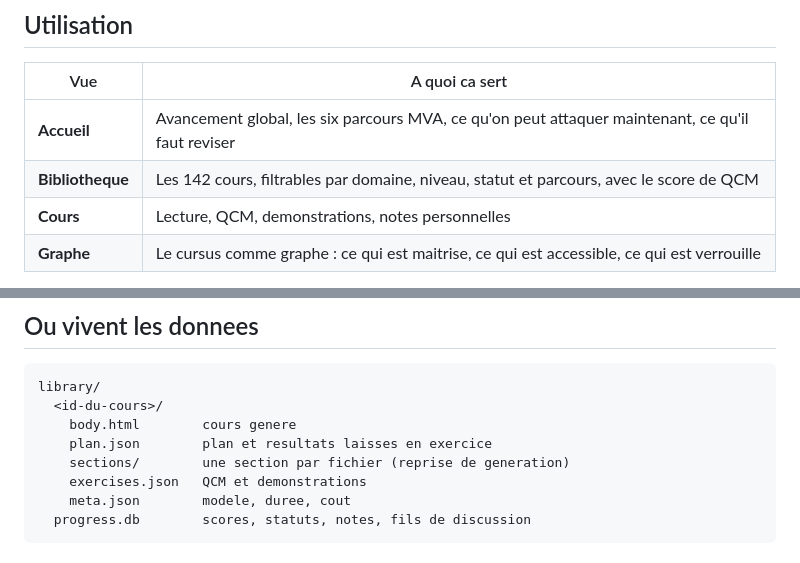
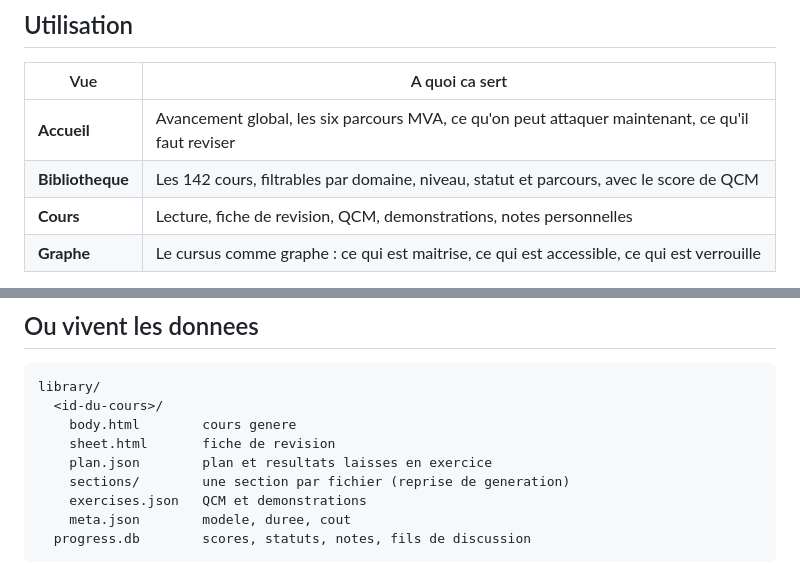
Before and after one commit to Delata22/maths-mva, a Markdown page: README.md, 2 parts joined by grey strips. Drawn GitHub-style.

```diff
--- a/README.md
+++ b/README.md
@@ -173,7 +201,7 @@ chaleur, curseurs et animations. Les couleurs suivent le theme clair/sombre.
 |---|---|
 | **Accueil** | Avancement global, les six parcours MVA, ce qu'on peut attaquer maintenant, ce qu'il faut reviser |
 | **Bibliotheque** | Les 142 cours, filtrables par domaine, niveau, statut et parcours, avec le score de QCM |
-| **Cours** | Lecture, QCM, demonstrations, notes personnelles |
+| **Cours** | Lecture, fiche de revision, QCM, demonstrations, notes personnelles |
 | **Graphe** | Le cursus comme graphe : ce qui est maitrise, ce qui est accessible, ce qui est verrouille |
 
 Un cours passe **maitrise** quand le meilleur score de QCM atteint le seuil
@@ -293,6 +321,7 @@ python tools/install-desktop.sh                # entree dans le lanceur Ubuntu
 library/
   <id-du-cours>/
     body.html        cours genere
+    sheet.html       fiche de revision
     plan.json        plan et resultats laisses en exercice
     sections/        une section par fichier (reprise de generation)
     exercises.json   QCM et demonstrations
```
Also changed, not shown: other parts of README.md (+28 -0 lines), specs.md (+1 -1 lines), docs/images/fiche-revision.png (added), 15 other files.
